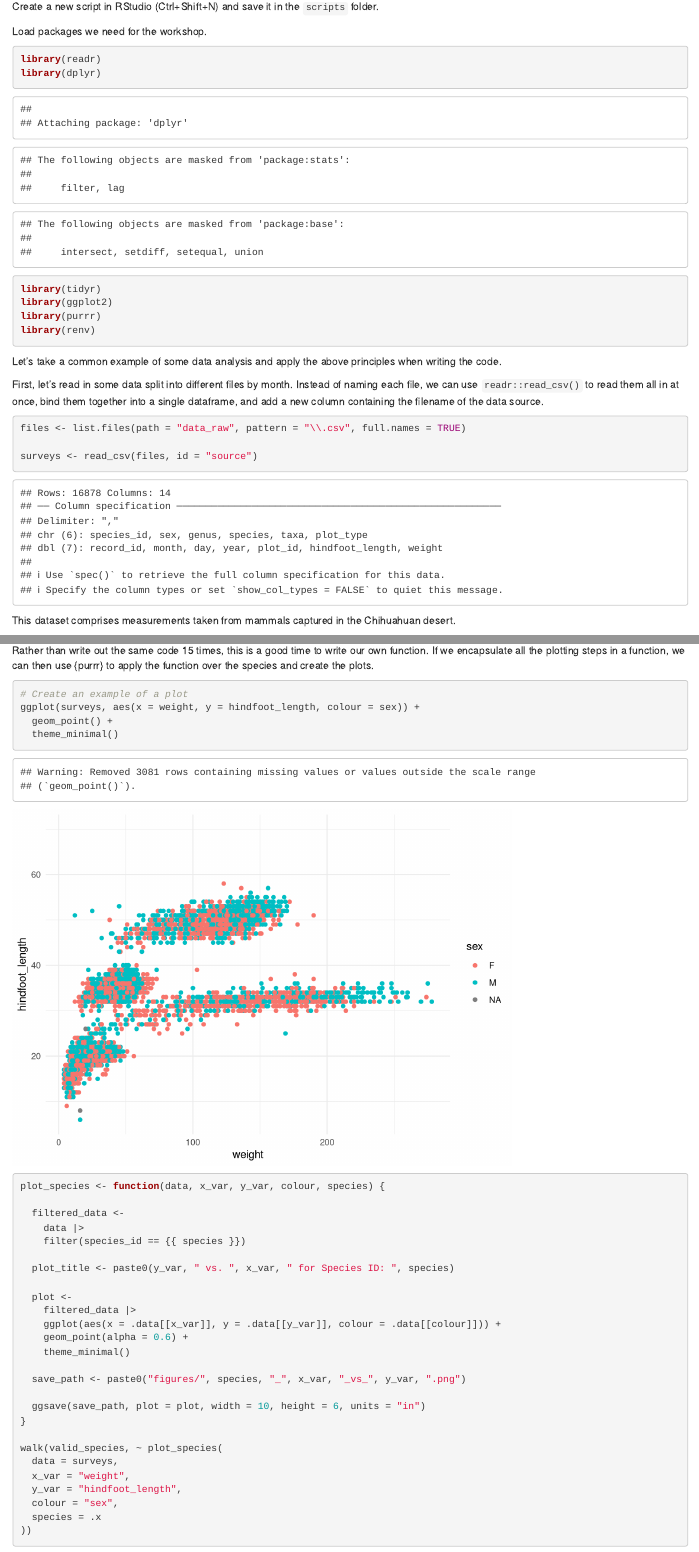
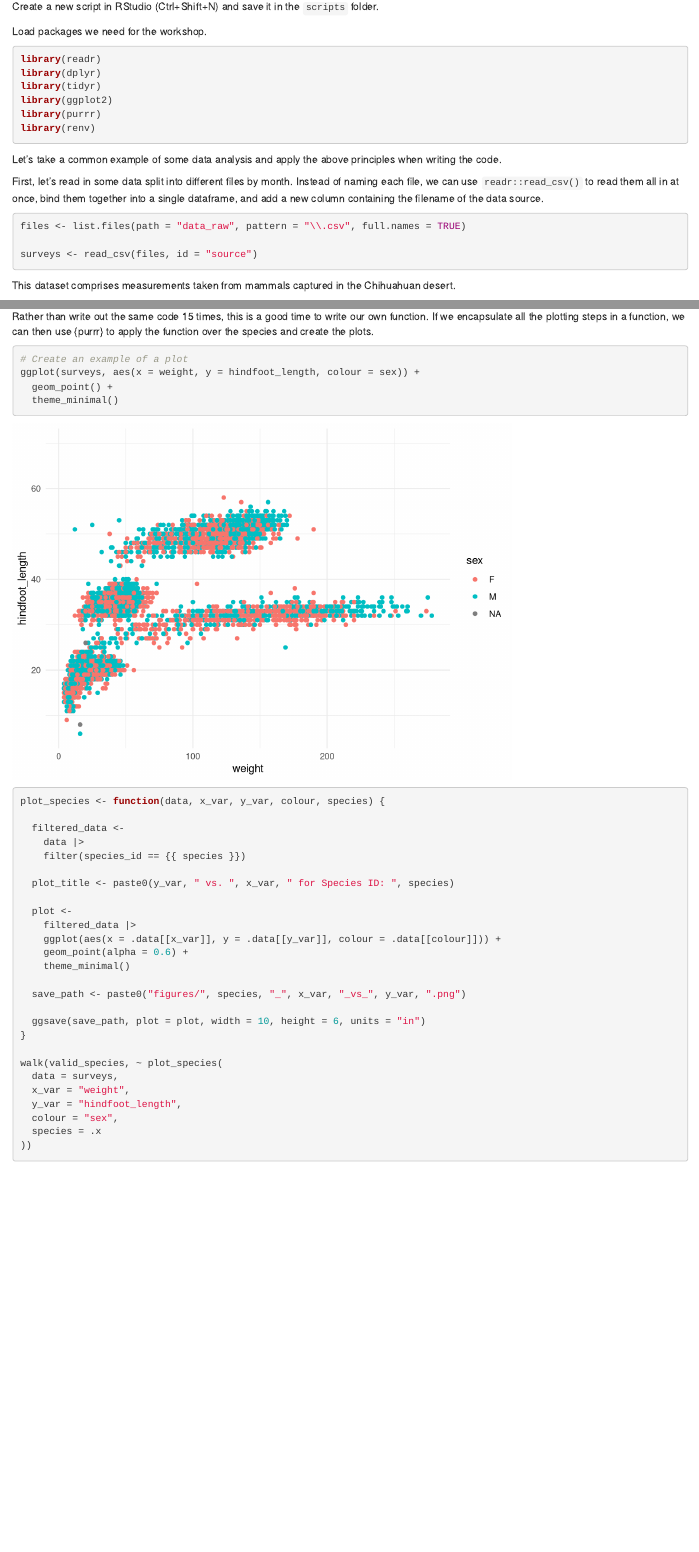
Before and after one commit to tesaunders/reproducible-r, an R Markdown document (02_code.Rmd): the page in a window 1100 px wide, from 460 px down, and a second part further down, joined at a grey line. Rendered offline with R 4.5, knitr and Pandoc, with nearby package versions.

Commit message:
Suppress code warnings/messages, render 01 and 02

````diff
--- a/02_code.Rmd
+++ b/02_code.Rmd
@@ -29,6 +29,8 @@ Create a new script in RStudio (Ctrl+Shift+N) and save it in the `scripts` folde
 Load packages we need for the workshop.
 
 ```{r}
+#| message: false
+#| warning: false
 library(readr)
 library(dplyr)
 library(tidyr)
@@ -42,6 +44,7 @@ Let's take a common example of some data analysis and apply the above principles
 First, let's read in some data split into different files by month. Instead of naming each file, we can use `readr::read_csv()` to read them all in at once, bind them together into a single dataframe, and add a new column containing the filename of the data source.
 
 ```{r}
+#| message: false
 files <- list.files(path = "data_raw", pattern = "\\.csv", full.names = TRUE)
 
 surveys <- read_csv(files, id = "source")
@@ -62,6 +65,8 @@ valid_species <-
 Rather than write out the same code 15 times, this is a good time to write our own function. If we encapsulate all the plotting steps in a function, we can then use {purrr} to apply the function over the species and create the plots.
 
 ```{r}
+#| message: false
+#| warning: false
 # Create an example of a plot
 ggplot(surveys, aes(x = weight, y = hindfoot_length, colour = sex)) +
   geom_point() +
````
Also changed, not shown: docs/search.json, figures/DM_weight_vs_hindfoot_length.png, figures/DO_weight_vs_hindfoot_length.png, figures/DS_weight_vs_hindfoot_length.png, figures/NL_weight_vs_hindfoot_length.png, figures/OL_weight_vs_hindfoot_length.png, figures/OT_weight_vs_hindfoot_length.png, figures/PE_weight_vs_hindfoot_length.png, figures/PF_weight_vs_hindfoot_length.png, figures/PM_weight_vs_hindfoot_length.png, figures/PP_weight_vs_hindfoot_length.png, figures/RM_weight_vs_hindfoot_length.png, 02_code.Rmd (1 more changed lines), 7 other files.
